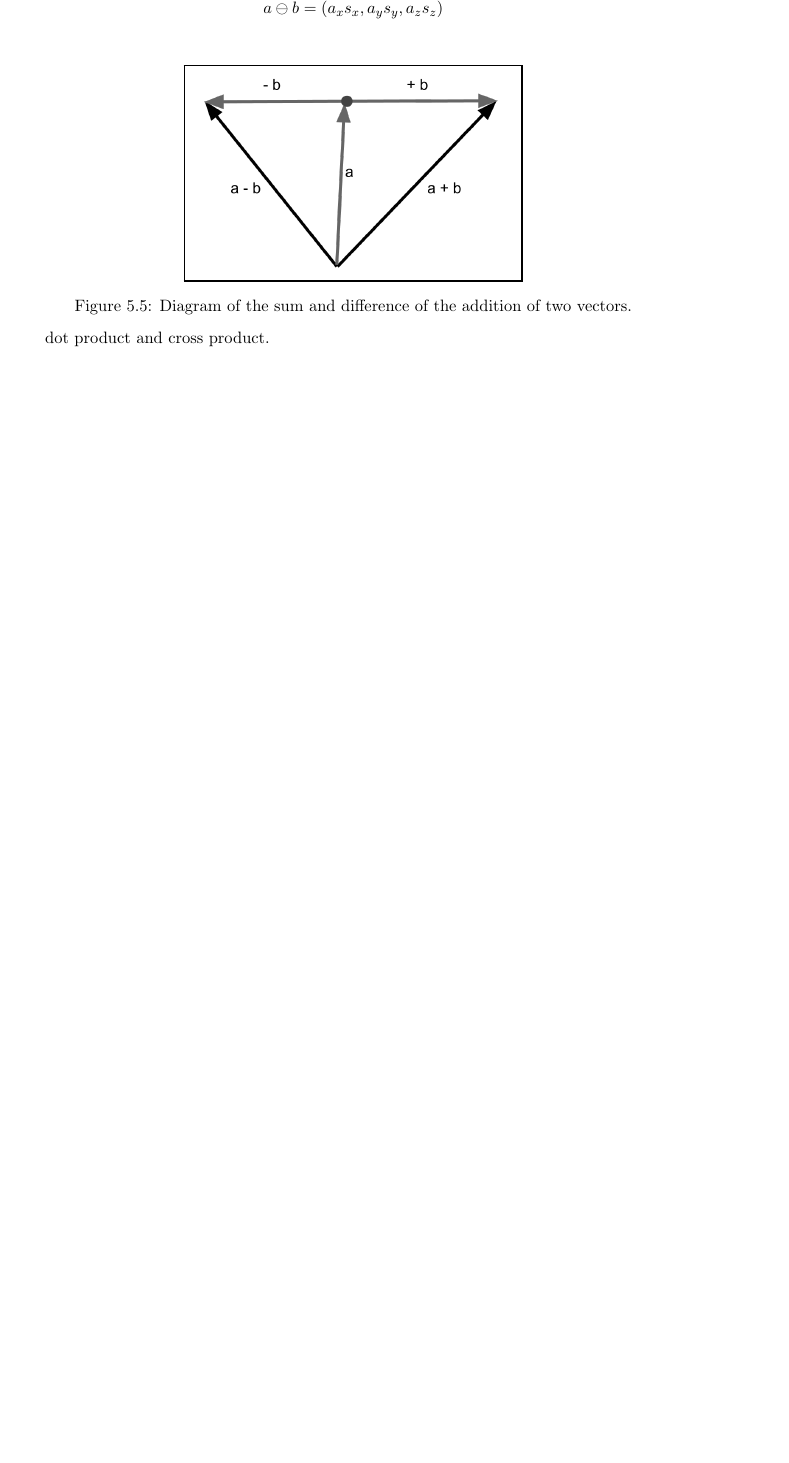
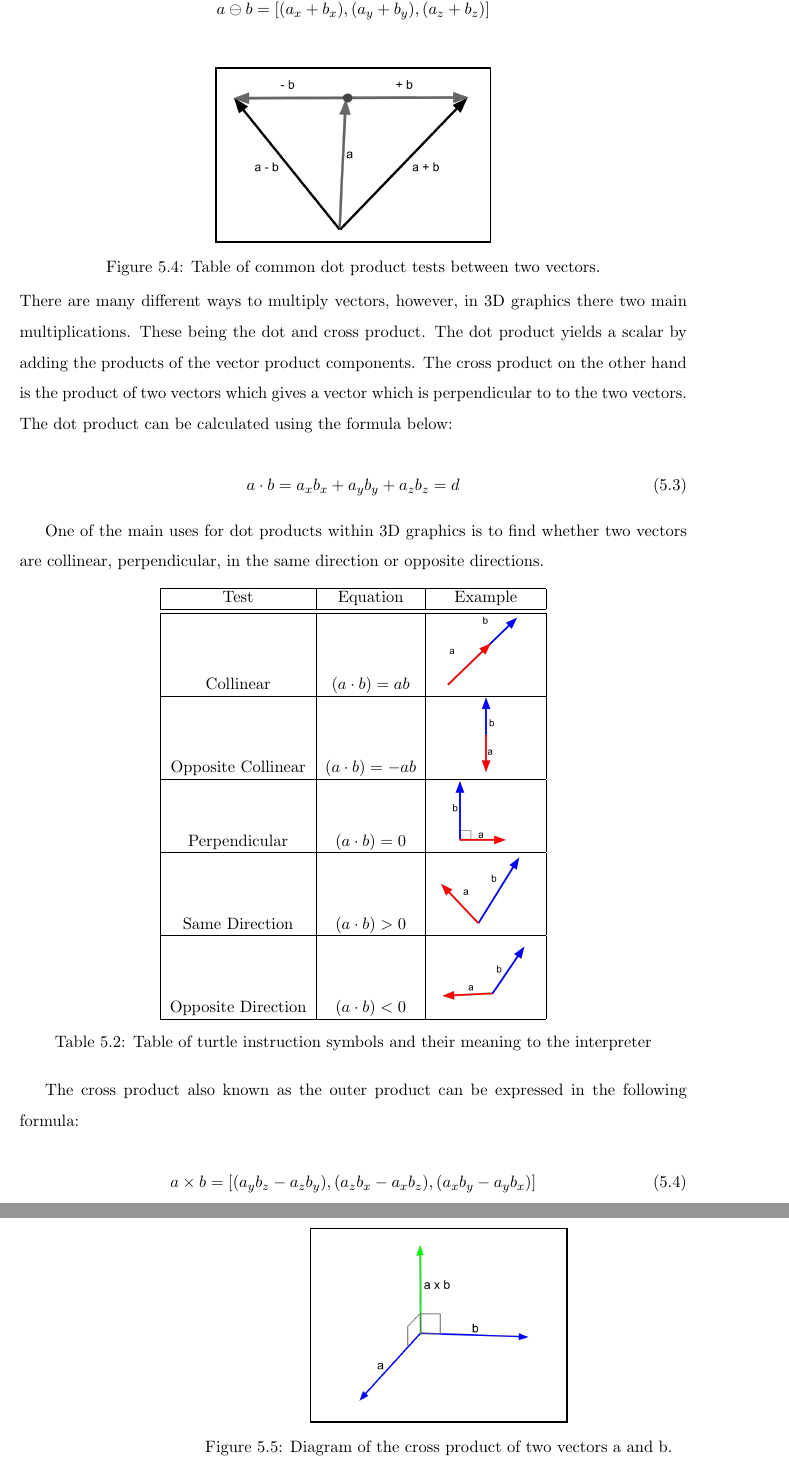
Before and after one commit to MatthewCrankshaw/L-SystemDocumentation, a LaTeX thesis (Thesis.tex, which reads chapters/chapter05.tex): part of page 54 of 66 before the commit and two parts of pages 54 and 55 of 67 after it, the two joined at a grey line, cut at the place of the change, the shorter picture padded with empty space. Compiled offline with pdfLaTeX.

Commit message:
Added to mathematics section

```diff
--- a/chapters/chapter05.tex
+++ b/chapters/chapter05.tex
@@ -114,8 +101,8 @@ Where $\otimes$ is the component-wise product of a vector $a$ and the scaling ve
 
 \begin{equation}
 \begin{aligned}
-a \oplus b = (a_x s_x, a_y s_y, a_z s_z)\\
-a \ominus b = (a_x s_x, a_y s_y, a_z s_z)
+a \oplus b = [(a_x + b_x), (a_y + b_y), (a_z + b_z)]\\
+a \ominus b = [(a_x + b_x), (a_y + b_y), (a_z + b_z)]
 \end{aligned}
 \end{equation}
 
@@ -124,17 +111,65 @@ a \ominus b = (a_x s_x, a_y s_y, a_z s_z)
 		\setlength{\fboxrule}{1pt}
 		\vspace{7px}
 		\fbox{
-			\includegraphics[scale=0.25]{Diagrams/vector_addition.png}
+			\includegraphics[scale=0.2]{Diagrams/vector_addition.png}
 			\label{3DAxisFigure}
 		}
-		\caption{Diagram of the sum and difference of the addition of two vectors.}
+		\caption{Table of common dot product tests between two vectors.}
 	}
 \end{figure}
 \FloatBarrier
 
-dot product and cross product.
+\noindent
+There are many different ways to multiply vectors, however, in 3D graphics there two main multiplications. These being the dot and cross product. The dot product yields a scalar by adding the products of the vector product components. The cross product on the other hand is the product of two vectors which gives a vector which is perpendicular to to the two vectors. The dot product can be calculated using the formula below:
 
+\begin{equation}
+a \cdot b = a_x b_x + a_y b_y + a_z b_z = d
+\end{equation}
 
+One of the main uses for dot products within 3D graphics is to find whether two vectors are collinear, perpendicular, in the same direction or opposite directions.
+
+\begin{table}[h!]
+\centering
+\begin{tabular}{ | c | c | c |}
+\hline
+	Test 	& Equation & Example\\
+\hline
+\hline
+	Collinear 							& $(a \cdot b) = ab$ & \includegraphics[scale=0.1]{Diagrams/vector1.png}\\
+\hline
+	Opposite Collinear 					& $(a \cdot b) = -ab$ &	\includegraphics[scale=0.1]{Diagrams/vector2.png}\\
+\hline
+	Perpendicular 						& $(a \cdot b) = 0$	&\includegraphics[scale=0.1]{Diagrams/vector3.png}\\
+\hline
+	Same Direction 						& $(a \cdot b) > 0$ &\includegraphics[scale=0.1]{Diagrams/vector4.png}\\
+\hline
+	Opposite Direction 					& $(a \cdot b) < 0$ &\includegraphics[scale=0.1]{Diagrams/vector5.png}\\
+\hline
+
+\end{tabular}
+\caption{Table of turtle instruction symbols and their meaning to the interpreter}
+\label{instruction table 1}
+\end{table}
+\FloatBarrier
+
+The cross product also known as the outer product can be expressed in the following formula:
+
+\begin{equation}
+a \times b = [(a_y b_z - a_z b_y), (a_z b_x - a_x b_z), (a_x b_y - a_y b_x)]
+\end{equation}
+
+\begin{figure}[htbp]
+	{\centering
+		\setlength{\fboxrule}{1pt}
+		\vspace{7px}
+		\fbox{
+			\includegraphics[scale=0.25]{Diagrams/cross_product.png}
+			\label{3DAxisFigure}
+		}
+		\caption{Diagram of the cross product of two vectors a and b.}
+	}
+\end{figure}
+\FloatBarrier
 
 \subsection{Matrices}
 \begin{equation}
```
Also changed, not shown: Thesis.pdf, images/Diagrams/cross_product.png (added), images/Diagrams/vector1.png (added), images/Diagrams/vector2.png (added), images/Diagrams/vector3.png (added), images/Diagrams/vector4.png (added), images/Diagrams/vector5.png (added), chapters/chapter05.tex (13 more changed lines), 7 other files.
